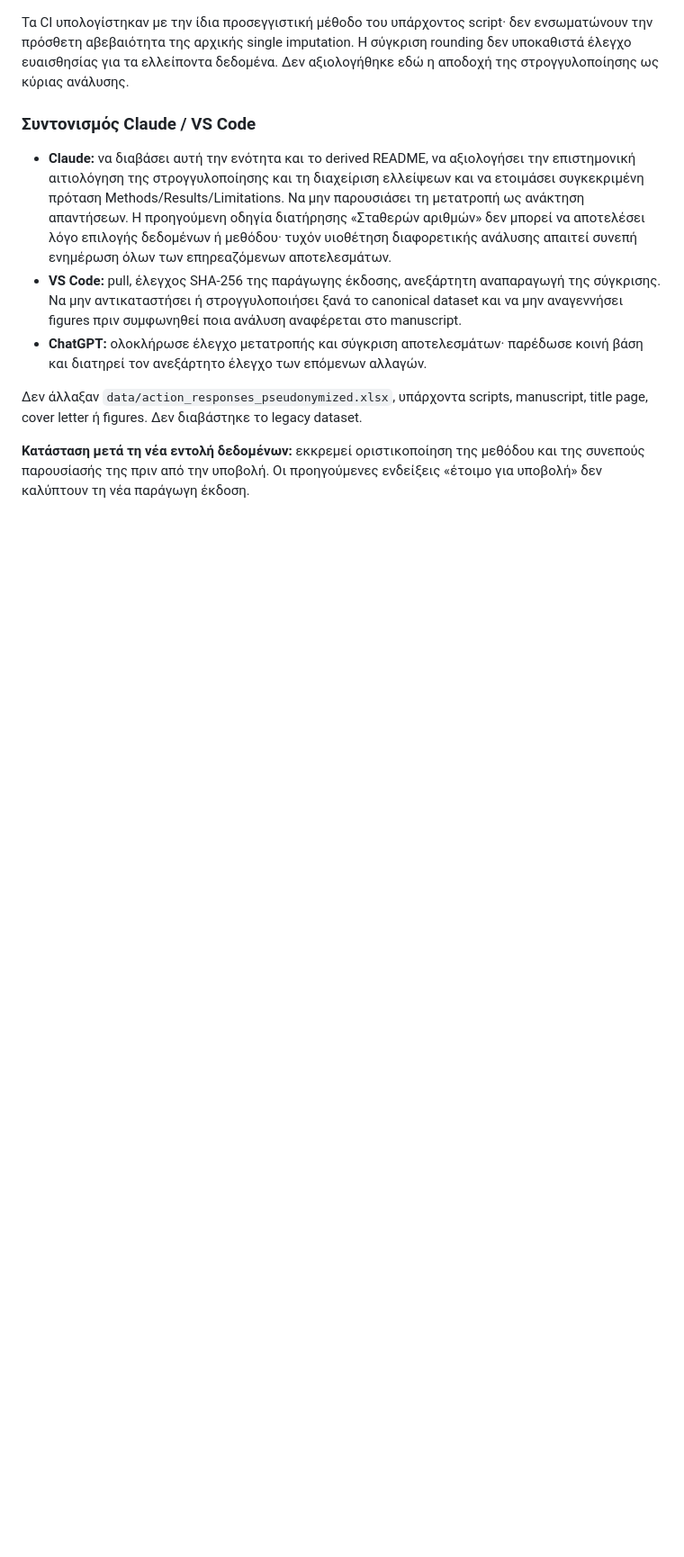
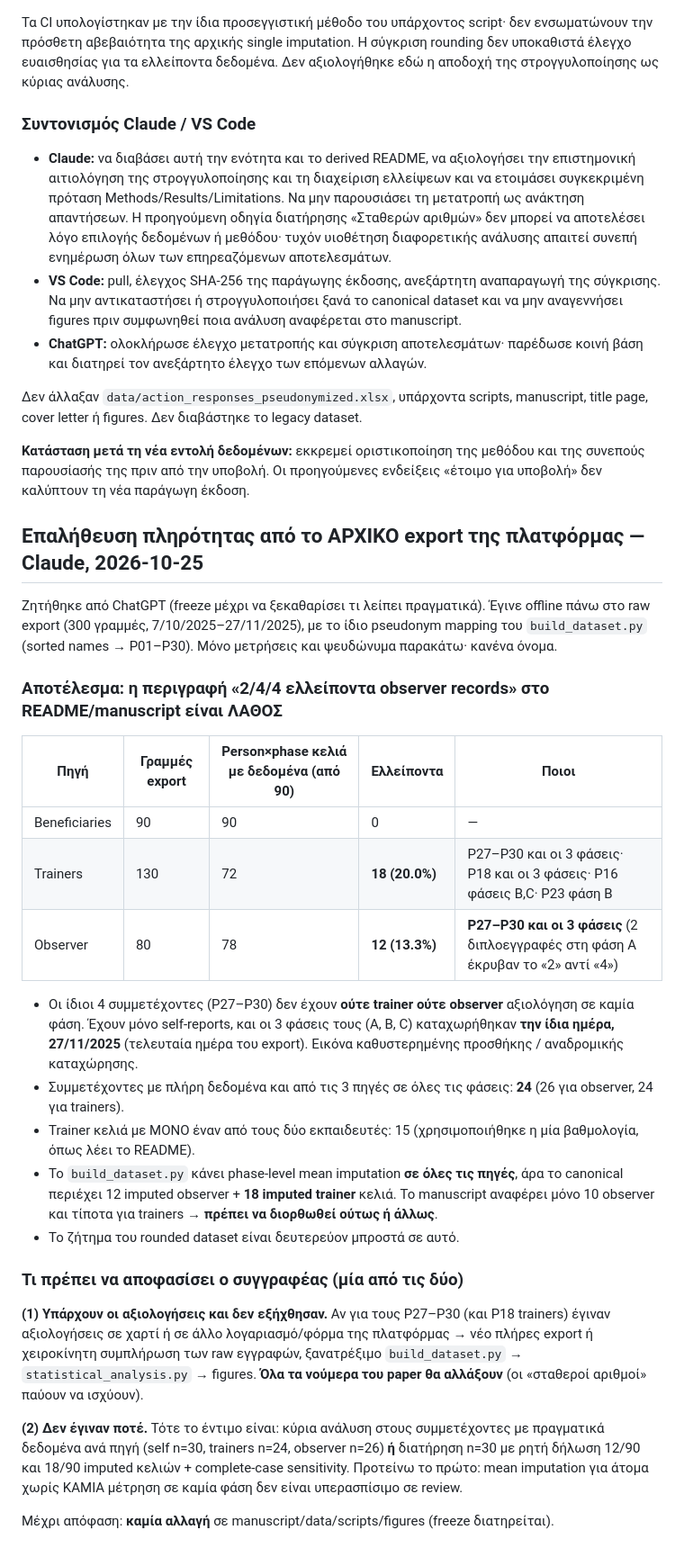
Before and after one commit to panagiotisvionis/kipos-lysos-analysis, a Markdown page: STATUS.md, the part around the change. Shown at 90% size. GitHub-like rendering; blank space fills up the shorter version.

Commit message:
STATUS: raw-export completeness check — observer 12/90 and trainer 18/90 missing (P27–P30 have no trainer/observer ratings in any phase); README 2/4/4 claim is wrong
Co-Authored-By: Claude Fable 5.1 <noreply@anthropic.com>
Claude-Session: https://claude.ai/code/session_011sQPKr9mBoPrcaQbxVUoHj

```diff
--- a/STATUS.md
+++ b/STATUS.md
@@ -469,3 +469,30 @@ Compile (natbib fallback): 0 errors, 0 undefined citations, 33 σελ. Biber com
 Δεν άλλαξαν `data/action_responses_pseudonymized.xlsx`, υπάρχοντα scripts, manuscript, title page, cover letter ή figures. Δεν διαβάστηκε το legacy dataset.
 
 **Κατάσταση μετά τη νέα εντολή δεδομένων:** εκκρεμεί οριστικοποίηση της μεθόδου και της συνεπούς παρουσίασής της πριν από την υποβολή. Οι προηγούμενες ενδείξεις «έτοιμο για υποβολή» δεν καλύπτουν τη νέα παράγωγη έκδοση.
+
+
+## Επαλήθευση πληρότητας από το ΑΡΧΙΚΟ export της πλατφόρμας — Claude, 2026-10-25
+
+Ζητήθηκε από ChatGPT (freeze μέχρι να ξεκαθαρίσει τι λείπει πραγματικά). Έγινε offline πάνω στο raw export (300 γραμμές, 7/10/2025–27/11/2025), με το ίδιο pseudonym mapping του `build_dataset.py` (sorted names → P01–P30). Μόνο μετρήσεις και ψευδώνυμα παρακάτω· κανένα όνομα.
+
+### Αποτέλεσμα: η περιγραφή «2/4/4 ελλείποντα observer records» στο README/manuscript είναι ΛΑΘΟΣ
+
+| Πηγή | Γραμμές export | Person×phase κελιά με δεδομένα (από 90) | Ελλείποντα | Ποιοι |
+|---|---|---|---|---|
+| Beneficiaries | 90 | 90 | 0 | — |
+| Trainers | 130 | 72 | **18 (20.0%)** | P27–P30 και οι 3 φάσεις· P18 και οι 3 φάσεις· P16 φάσεις B,C· P23 φάση B |
+| Observer | 80 | 78 | **12 (13.3%)** | **P27–P30 και οι 3 φάσεις** (2 διπλοεγγραφές στη φάση A έκρυβαν το «2» αντί «4») |
+
+- Οι ίδιοι 4 συμμετέχοντες (P27–P30) δεν έχουν **ούτε trainer ούτε observer** αξιολόγηση σε καμία φάση. Έχουν μόνο self-reports, και οι 3 φάσεις τους (A, B, C) καταχωρήθηκαν **την ίδια ημέρα, 27/11/2025** (τελευταία ημέρα του export). Εικόνα καθυστερημένης προσθήκης / αναδρομικής καταχώρησης.
+- Συμμετέχοντες με πλήρη δεδομένα και από τις 3 πηγές σε όλες τις φάσεις: **24** (26 για observer, 24 για trainers).
+- Trainer κελιά με ΜΟΝΟ έναν από τους δύο εκπαιδευτές: 15 (χρησιμοποιήθηκε η μία βαθμολογία, όπως λέει το README).
+- Το `build_dataset.py` κάνει phase-level mean imputation **σε όλες τις πηγές**, άρα το canonical περιέχει 12 imputed observer + **18 imputed trainer** κελιά. Το manuscript αναφέρει μόνο 10 observer και τίποτα για trainers → **πρέπει να διορθωθεί ούτως ή άλλως**.
+- Το ζήτημα του rounded dataset είναι δευτερεύον μπροστά σε αυτό.
+
+### Τι πρέπει να αποφασίσει ο συγγραφέας (μία από τις δύο)
+
+**(1) Υπάρχουν οι αξιολογήσεις και δεν εξήχθησαν.** Αν για τους P27–P30 (και P18 trainers) έγιναν αξιολογήσεις σε χαρτί ή σε άλλο λογαριασμό/φόρμα της πλατφόρμας → νέο πλήρες export ή χειροκίνητη συμπλήρωση των raw εγγραφών, ξανατρέξιμο `build_dataset.py` → `statistical_analysis.py` → figures. **Όλα τα νούμερα του paper θα αλλάξουν** (οι «σταθεροί αριθμοί» παύουν να ισχύουν).
+
+**(2) Δεν έγιναν ποτέ.** Τότε το έντιμο είναι: κύρια ανάλυση στους συμμετέχοντες με πραγματικά δεδομένα ανά πηγή (self n=30, trainers n=24, observer n=26) **ή** διατήρηση n=30 με ρητή δήλωση 12/90 και 18/90 imputed κελιών + complete-case sensitivity. Προτείνω το πρώτο: mean imputation για άτομα χωρίς ΚΑΜΙΑ μέτρηση σε καμία φάση δεν είναι υπερασπίσιμο σε review.
+
+Μέχρι απόφαση: **καμία αλλαγή** σε manuscript/data/scripts/figures (freeze διατηρείται).
```
